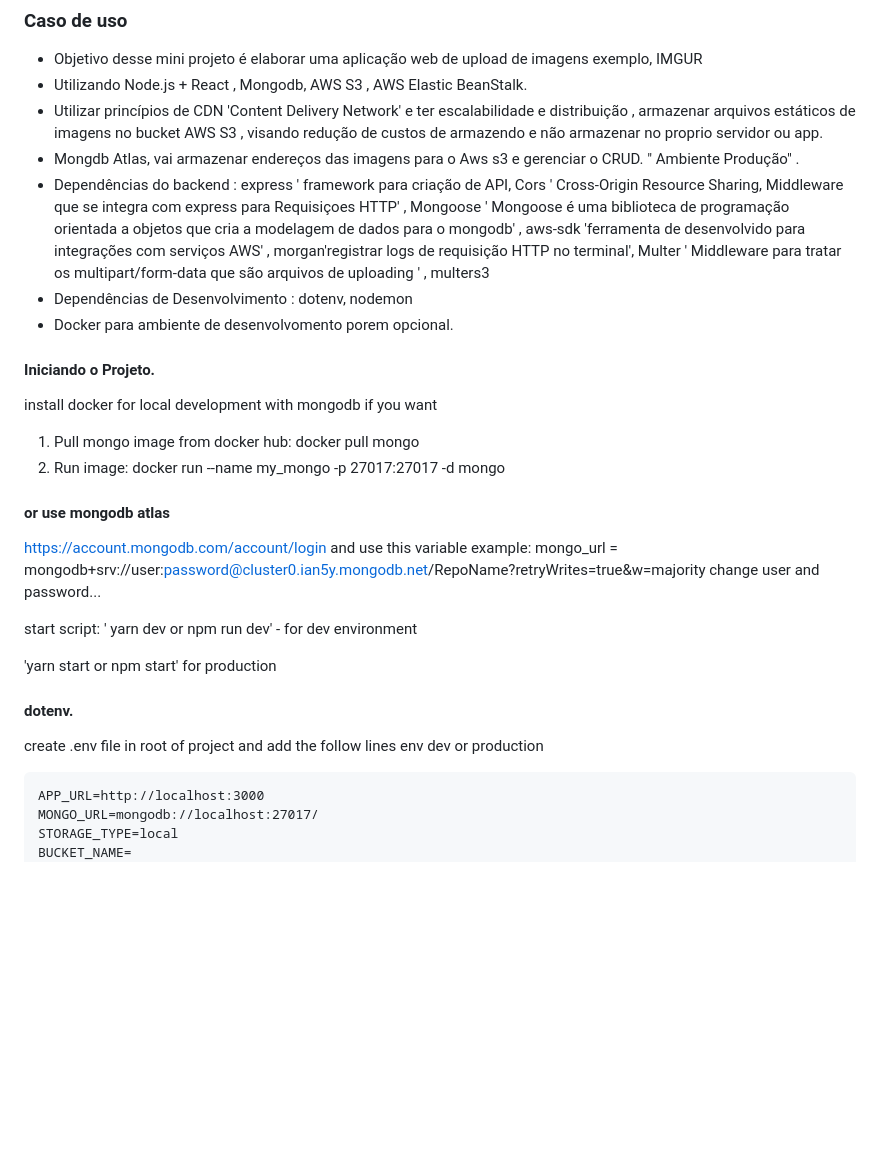
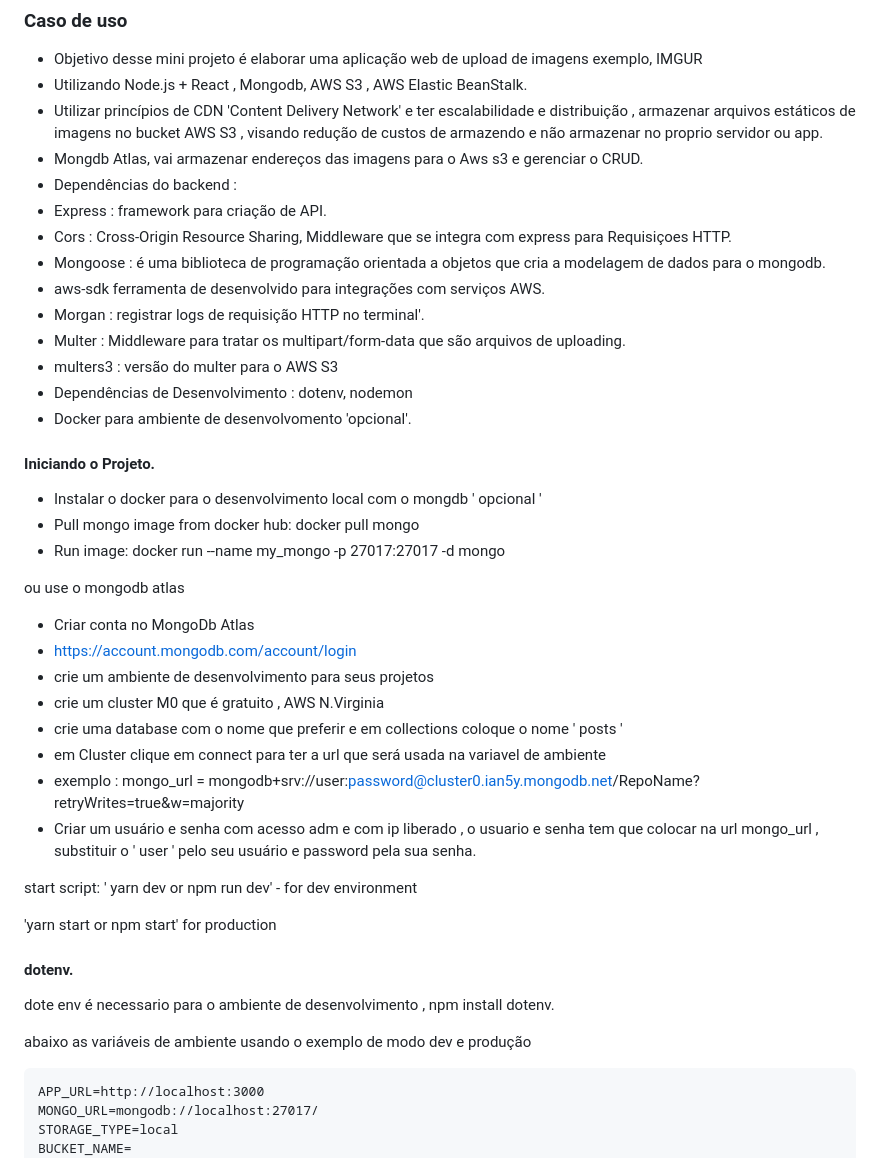
Before and after one commit to FranciscoBSpadaro/fbsdev-uploads3, a Markdown page: README.md, the part around one of its changes. Drawn GitHub-style; blank space fills up the shorter version.

`````diff
--- a/README.md
+++ b/README.md
@@ -7,23 +7,34 @@ online :   http://fbs-dev-uploads3.us-east-1.elasticbeanstalk.com
 - Objetivo desse mini projeto é elaborar uma aplicação web de upload de imagens exemplo, IMGUR
 - Utilizando Node.js + React , Mongodb, AWS S3 , AWS Elastic BeanStalk.
 - Utilizar princípios de CDN 'Content Delivery Network' e ter escalabilidade e distribuição ,  armazenar arquivos estáticos de imagens no bucket AWS S3 , visando redução de custos de armazendo e não armazenar no proprio servidor ou app.
-- Mongdb Atlas, vai armazenar endereços das imagens para o Aws s3 e gerenciar o CRUD.  " Ambiente Produção" .
-- Dependências do backend : express ' framework para criação de API, Cors ' Cross-Origin Resource Sharing, Middleware que se integra com express para Requisiçoes HTTP' , Mongoose ' Mongoose é uma biblioteca de programação orientada a objetos que cria a modelagem de
- dados para o mongodb' , aws-sdk 'ferramenta de desenvolvido para integrações com serviços AWS' , morgan'registrar logs de requisição HTTP no terminal', Multer ' Middleware para tratar os multipart/form-data que são arquivos de uploading ' , multers3
-- Dependências de Desenvolvimento : dotenv, nodemon
-- Docker para ambiente de desenvolvomento porem opcional.
+- Mongdb Atlas, vai armazenar endereços das imagens para o Aws s3 e gerenciar o CRUD.
+- Dependências do backend :
+ - Express : framework para criação de API.
+ - Cors : Cross-Origin Resource Sharing, Middleware que se integra com express para Requisiçoes HTTP.
+ - Mongoose :  é uma biblioteca de programação orientada a objetos que cria a modelagem de dados para o mongodb.
+ - aws-sdk ferramenta de desenvolvido para integrações com serviços AWS.
+ - Morgan : registrar logs de requisição HTTP no terminal'.
+ - Multer : Middleware para tratar os multipart/form-data que são arquivos de uploading.
+ - multers3 : versão do multer para o AWS S3
+ - Dependências de Desenvolvimento : dotenv, nodemon
+ - Docker para ambiente de desenvolvomento 'opcional'.
 
 #### Iniciando o Projeto.
 
-install docker for local development with mongodb if you want
+- Instalar o docker para o desenvolvimento local com o mongdb  ' opcional '
+ - Pull mongo image from docker hub: docker pull mongo
+ - Run image: docker run --name my_mongo -p 27017:27017 -d mongo
 
-1. Pull mongo image from docker hub: docker pull mongo
-2. Run image: docker run --name my_mongo -p 27017:27017 -d mongo
-#### or use mongodb atlas
-https://account.mongodb.com/account/login
-and use this variable  example:
-mongo_url  = mongodb+srv://user:password@cluster0.ian5y.mongodb.net/RepoName?retryWrites=true&w=majority
-change user and password...
+ou use o mongodb atlas
+
+- Criar conta no MongoDb Atlas
+ - https://account.mongodb.com/account/login
+ - crie um ambiente de desenvolvimento para seus projetos
+ - crie um cluster M0 que é gratuito , AWS N.Virginia
+ - crie uma database com o nome que preferir e  em collections coloque o nome ' posts '
+ - em Cluster clique em connect para ter a url que será usada na variavel de ambiente
+ - exemplo : mongo_url  = mongodb+srv://user:password@cluster0.ian5y.mongodb.net/RepoName?retryWrites=true&w=majority
+ - Criar um usuário e senha com acesso adm e com ip liberado , o usuario e senha tem que colocar na url mongo_url , substituir o ' user ' pelo seu usuário e password pela sua senha.
 
 start script: ' yarn dev  or npm run dev'   - for dev environment
 
@@ -31,7 +42,9 @@ start script: ' yarn dev  or npm run dev'   - for dev environment
 
 
 #### dotenv.
-create .env file in root of project and add the follow lines   env dev or production
+dote env é necessario para o ambiente de desenvolvimento ,  npm install dotenv.
+
+abaixo as variáveis de ambiente usando o exemplo de modo dev e produção
 
 ````
 APP_URL=http://localhost:3000
`````
Also changed, not shown: other parts of README.md (+12 -14 lines).
